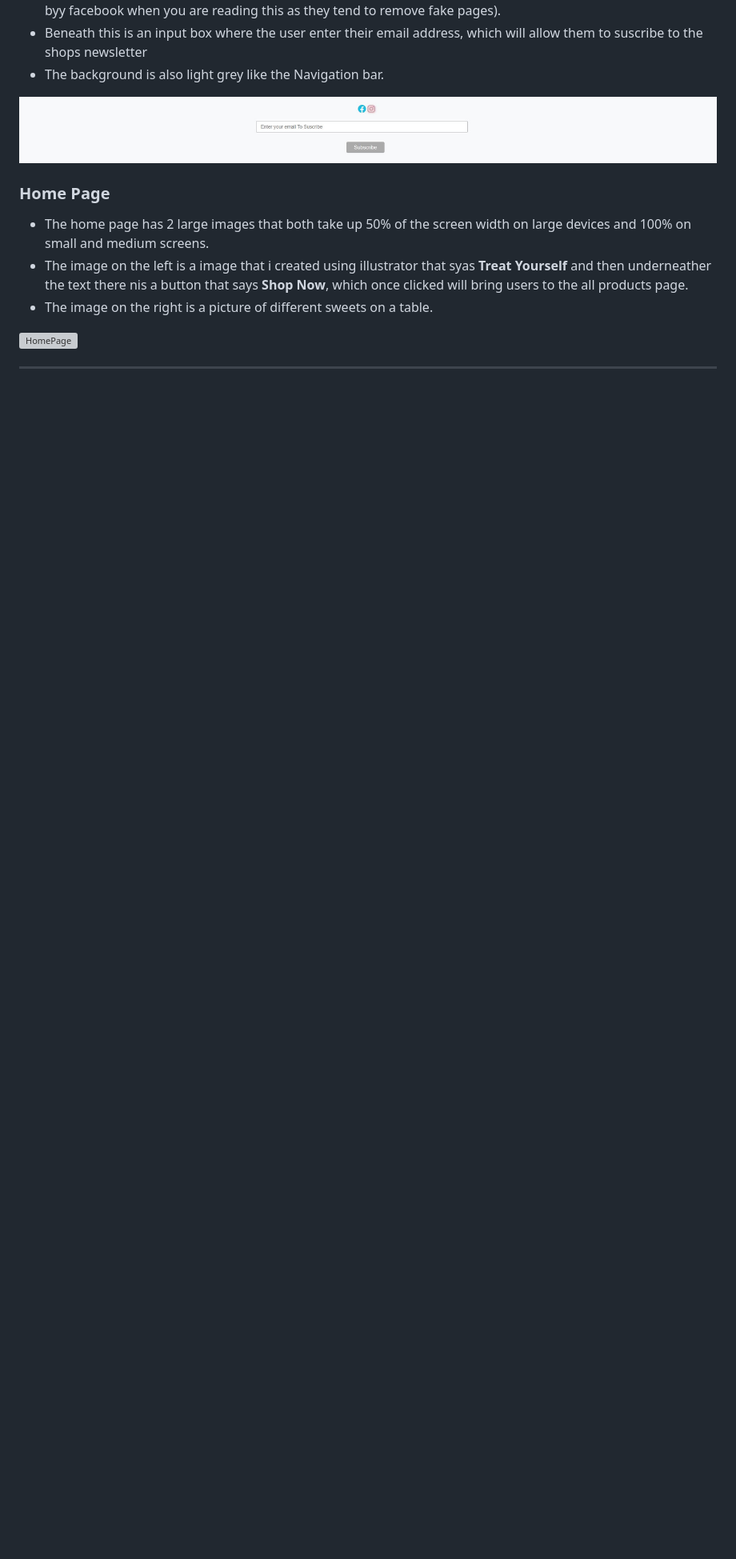
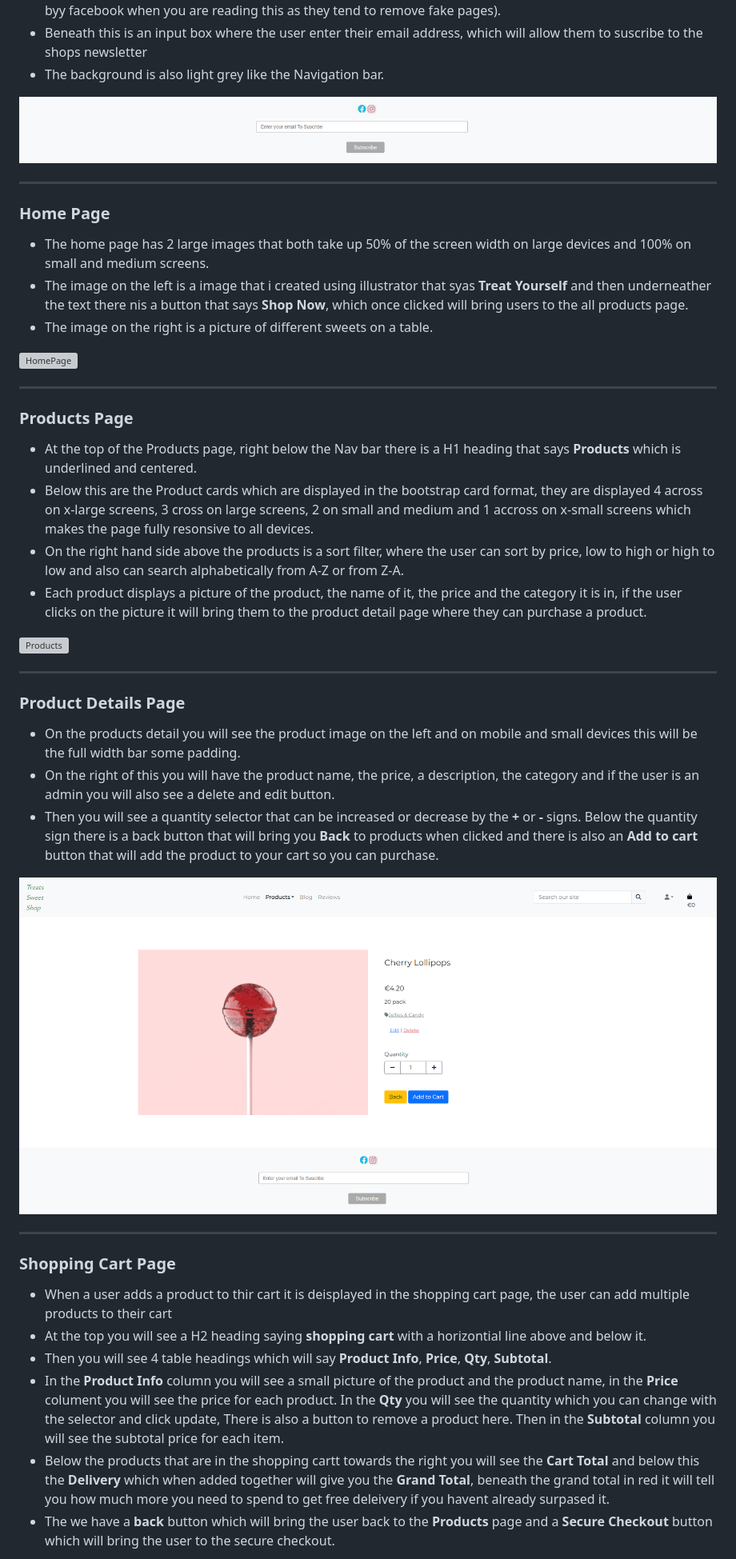
Before and after one commit to kpsdev1/Treats-Sweet-Shop, a Markdown page: README.md, the part around the change printed below. Shown: that part at 80% size. Rendered like a GitHub page; pictures changed too: readme-docs/images/product-details.png (added); blank space fills up the shorter version; grey boxes are pictures that could not be loaded.

Commit message:
adding to the features section of the readme

```diff
--- a/README.md
+++ b/README.md
@@ -110,6 +110,7 @@ Below is the database diagram that I created using LucidCharts.
 - The background is also light grey like the Navigation bar.
 
 ![footer](readme-docs/images/footer.jpg)
+- - -
 
 ### Home Page
 - The home page has 2 large images that both take up 50% of the screen width on large devices and 100% on small and medium screens.
@@ -120,4 +121,30 @@ Below is the database diagram that I created using LucidCharts.
 - - -
 
 
+### Products Page
+- At the top of the Products page, right below the Nav bar there is a H1 heading that says **Products** which is underlined and centered.
+- Below this are the Product cards which are displayed in the bootstrap card format, they are displayed 4 across on x-large screens, 3 cross on large screens, 2 on small and medium and 1 accross on x-small screens which makes the page fully resonsive to all devices.
+- On the right hand side above the products is a sort filter, where the user can sort by price, low to high or high to low and also can search alphabetically from A-Z or from Z-A.
+- Each product displays a picture of the product, the name of it, the price and the category it is in, if the user clicks on the picture it will bring them to the product detail page where they can purchase a product.
 
+![Products](readme-docs/images/products.png)
+- - -
+
+
+### Product Details Page
+- On the products detail you will see the product image on the left and on mobile and small devices this will be the full width bar some padding.
+- On the right of this you will have the product name, the price, a description, the category and if the user is an admin you will also see a delete and edit button.
+- Then you will see a quantity selector that can be increased or decrease by the **+** or **-** signs. Below the quantity sign there is a back button that will bring you **Back** to products when clicked and there is also an **Add to cart** button that will add the product to your cart so you can purchase.
+
+
+![Product details](readme-docs/images/product-details.png)
+- - -
+
+### Shopping Cart Page
+- When a user adds a product to thir cart it is deisplayed in the shopping cart page, the user can add multiple products to their cart
+- At the top you will see a H2 heading saying **shopping cart** with a horizontial line above and below it.
+- Then you will see 4 table headings which will say **Product Info**, **Price**, **Qty**, **Subtotal**.
+- In the **Product Info** column you will see a small picture of the product and the product name, in the **Price** colument you will see the price for each product. In the **Qty** you will see the quantity which you can change with the selector and click update, There is also a button to remove a product here. Then in the **Subtotal** column you will see the subtotal price for each item.
+- Below the products that are in the shopping cartt towards the right you will see the **Cart Total** and below this the **Delivery** which when added together will give you the **Grand Total**, beneath the grand total in red it will tell you how much more you need to spend to get free deleivery if you havent already surpased it.
+- The we have a **back** button which will bring the user back to the **Products** page and a **Secure Checkout** button which will bring the user to the secure checkout.
+
```
Also changed, not shown: other parts of README.md (+2 -0 lines), media/jelly-bears.jpg (added), readme-docs/images/cart.png (added), 1 other file.
